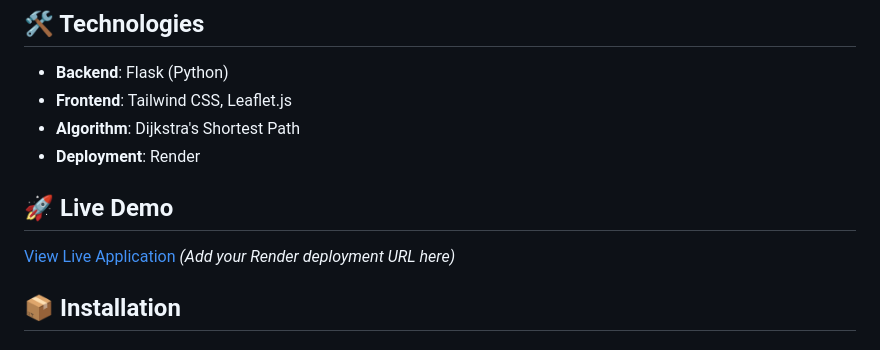
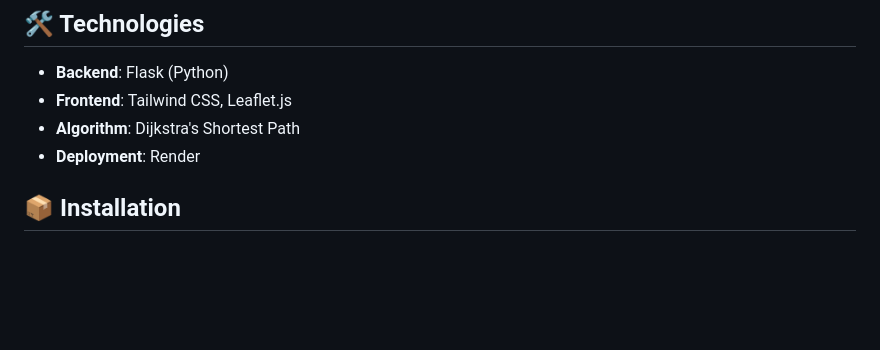
Before and after one commit to pkunakachiri2001/Map-using-Dijkstra-s-algo, a Markdown page: README.md, the part around the change. Drawn GitHub-style; blank space fills up the shorter version.

Commit message:
Remove live demo section from README
Removed live demo section from README.

```diff
--- a/README.md
+++ b/README.md
@@ -31,10 +31,6 @@ ALSO IN NIGHT MODE
 - **Frontend**: Tailwind CSS, Leaflet.js
 - **Algorithm**: Dijkstra's Shortest Path
 - **Deployment**: Render
-
-## 🚀 Live Demo
-
-[View Live Application](#) *(Add your Render deployment URL here)*
 
 ## 📦 Installation
 
```
